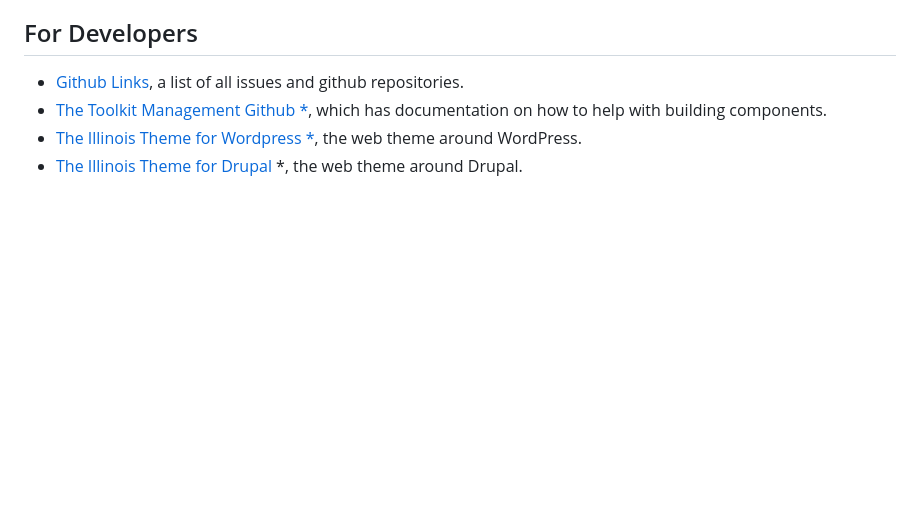
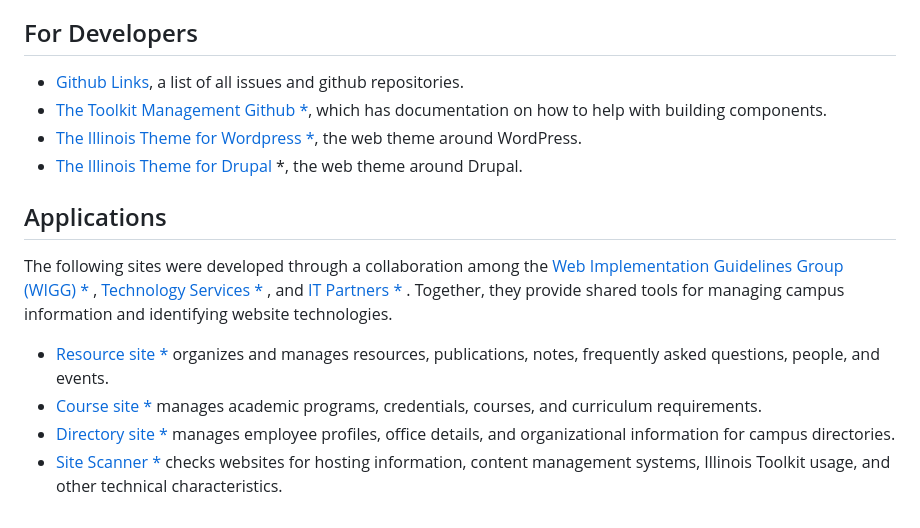
Before and after one commit to web-illinois/toolkit-builder-3, a Markdown page: site/pages/links.md, the part around one of its changes. Rendered like a GitHub page; blank space fills up the shorter version.

Commit message:
Update links

```diff
--- a/site/pages/links.md
+++ b/site/pages/links.md
@@ -38,3 +37,12 @@ Note that links with an <strong>*</strong> will take you to a new website.
 * <a href="https://github.com/web-illinois/toolkit-management">The Toolkit Management Github <span role="presentation">*</span></a>, which has documentation on how to help with building components.
 * <a href="https://wordpress.webtheme.illinois.edu/">The Illinois Theme for Wordpress <span role="presentation">*</span></a>, the web theme around WordPress.
 * <a href="https://drupal.webtheme.illinois.edu/">The Illinois Theme for Drupal</a> <span role="presentation">*</span></a>, the web theme around Drupal.
+
+## Applications
+
+The following sites were developed through a collaboration among the <a href="https://wigg.illinois.edu/">Web Implementation Guidelines Group (WIGG) <span role="presentation">* </span></a>, <a href="https://www.techservices.illinois.edu/">Technology Services <span role="presentation">* </span></a>, and <a href="https://itpartners.illinois.edu/">IT Partners <span role="presentation">* </span></a>. Together, they provide shared tools for managing campus information and identifying website technologies.
+
+* <a href="https://resource.wigg.illinois.edu/">Resource site <span role="presentation">*</span></a> organizes and manages resources, publications, notes, frequently asked questions, people, and events.
+* <a href="https://course.wigg.illinois.edu/">Course site <span role="presentation">*</span></a> manages academic programs, credentials, courses, and curriculum requirements.
+* <a href="https://directory.wigg.illinois.edu/">Directory site <span role="presentation">*</span></a> manages employee profiles, office details, and organizational information for campus directories.
+* <a href="https://sitescanner.wigg.illinois.edu/">Site Scanner <span role="presentation">*</span></a> checks websites for hosting information, content management systems, Illinois Toolkit usage, and other technical characteristics.
```
Also changed, not shown: other parts of site/pages/links.md (+0 -1 lines).
